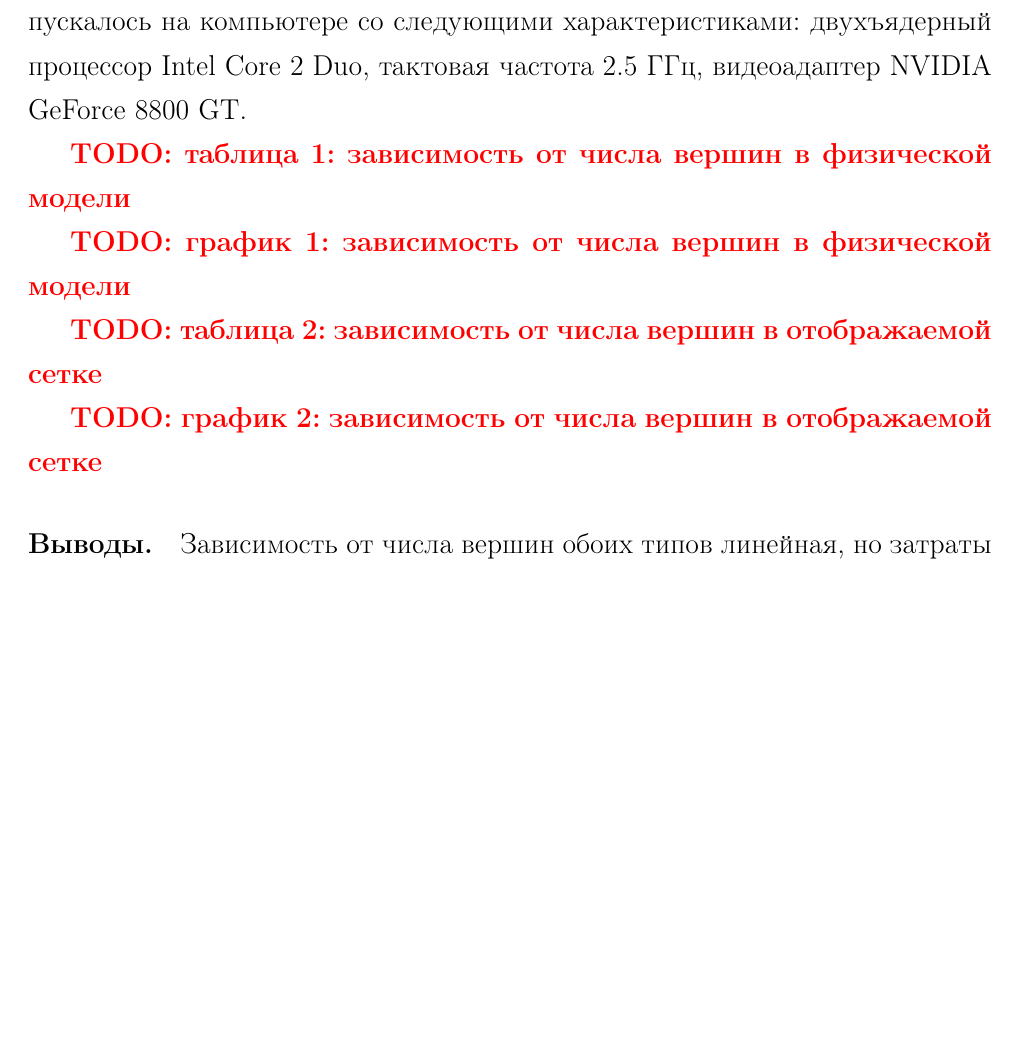
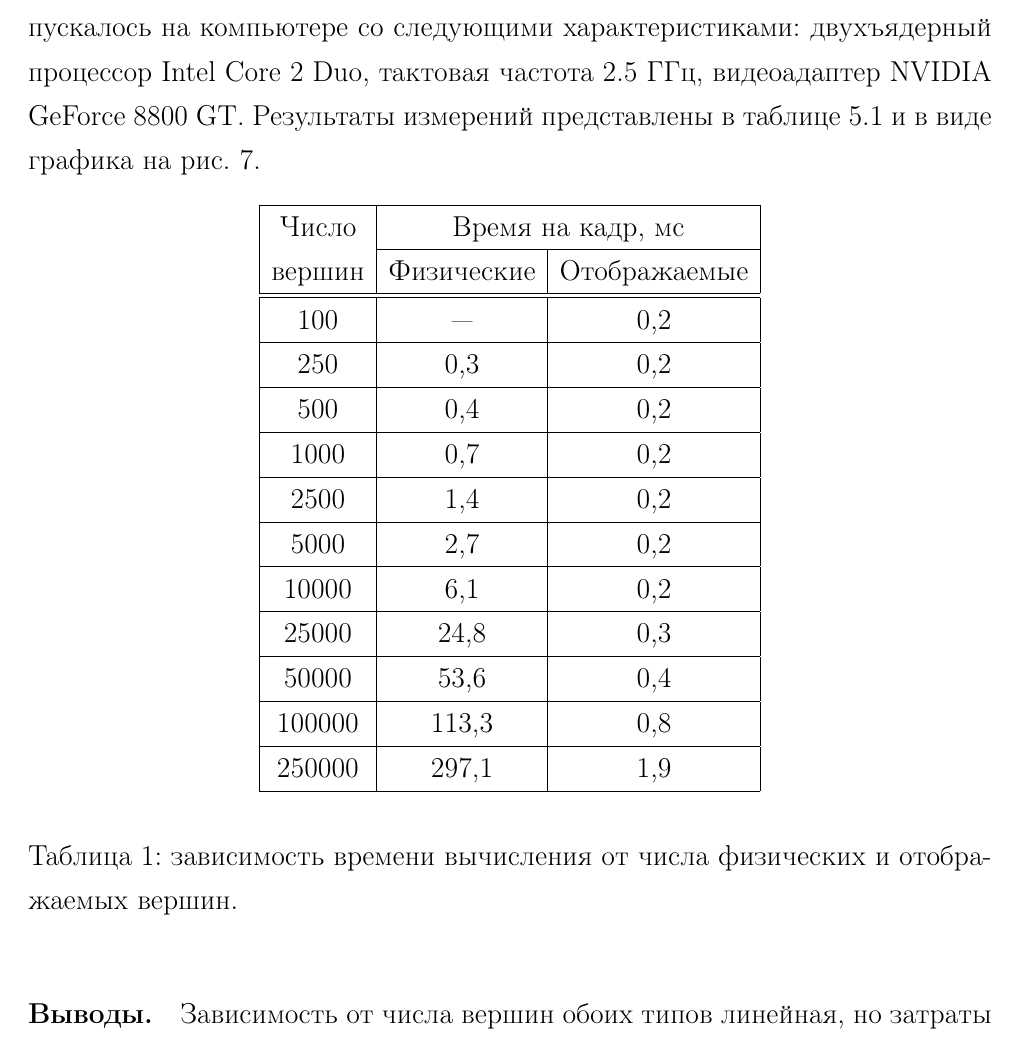
Before and after one commit to NIA/diploma, a LaTeX document (april_report/src/base.tex): part of page 34 of 41 before the commit and part of page 34 of 42 after it, cut so that both start at the same text, the shorter picture padded with empty space. Compiled offline with pdfLaTeX; a missing bibliography style is replaced by a similar one.

Commit message:
Добавил таблицу с замерами времени

```diff
--- a/april_report/src/base.tex
+++ b/april_report/src/base.tex
@@ -880,15 +880,34 @@
       факторы, внешние по отношению к~приложению, например, загрузку процессора другими приложениями
       и операционной системой. Приложение запускалось на компьютере со следующими характеристиками:
       двухъядерный процессор Intel Core 2 Duo, тактовая частота 2.5 ГГц, видеоадаптер NVIDIA GeForce
-      8800 GT.
+      8800 GT. Результаты измерений представлены в таблице~\ref{tab:time} и в виде графика на
+      рис.~\ref{fig:time-plot}.
 
-      \todo{таблица 1: зависимость от числа вершин в физической модели}
+      % TODO: сделать что-то типа моего кастомного \includefigure, только environment
+      % TODO: табл. 1 <-> табл. 5.1
+      \begin{table}[!htb]
+        \label{tab:time}
+        \begin{center}
+          \begin{tabular}{|c|c|c|}\hline
+            Число  & \multicolumn{2}{|c|}{Время на кадр, мс} \\\cline{2-3}
+            вершин & Физические & Отображаемые \\\hline\hline
+            100    &    ---     &      0,2     \\\hline
+            250    &    0,3     &      0,2     \\\hline
+            500    &    0,4     &      0,2     \\\hline
+            1000   &    0,7     &      0,2     \\\hline
+            2500   &    1,4     &      0,2     \\\hline
+            5000   &    2,7     &      0,2     \\\hline
+            10000  &    6,1     &      0,2     \\\hline
+            25000  &    24,8    &      0,3     \\\hline
+            50000  &    53,6    &      0,4     \\\hline
+            100000 &    113,3   &      0,8     \\\hline
+            250000 &    297,1   &      1,9     \\\hline
+          \end{tabular}
+        \end{center}
+        \caption{зависимость времени вычисления от числа физических и отображаемых вершин.}
+      \end{table}
 
-      \todo{график 1: зависимость от числа вершин в физической модели}
-
-      \todo{таблица 2: зависимость от числа вершин в отображаемой сетке}
-
-      \todo{график 2: зависимость от числа вершин в отображаемой сетке}
+      \includefigure{time-plot}{зависимость времени вычисления от числа физических и отображаемых вершин.}
 
       \paragraph{Выводы.} Зависимость от числа вершин обоих типов линейная, но затраты времени на
       одну вершину физической модели значительно выше затрат на одну отображаемую вершину.  Таким
```
Also changed, not shown: img/time-plot.png (added).
